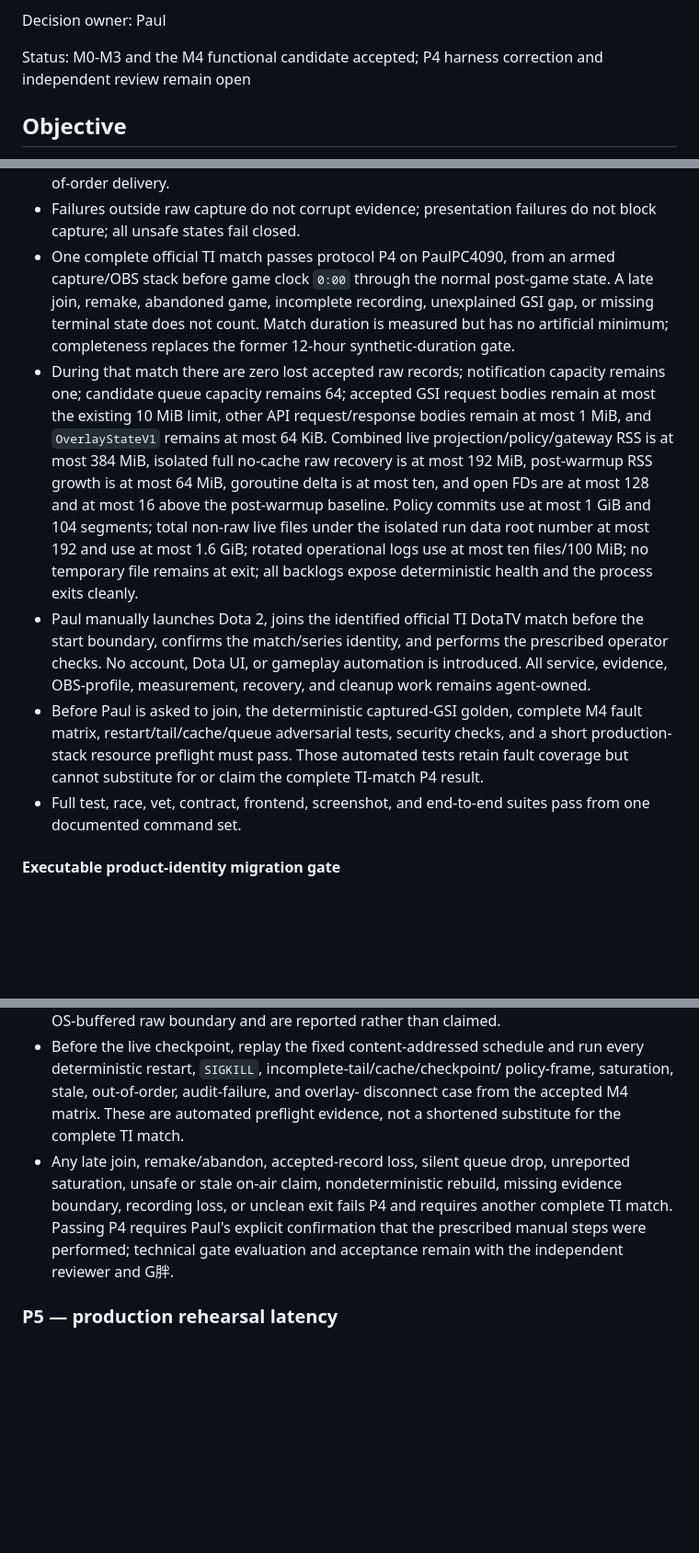
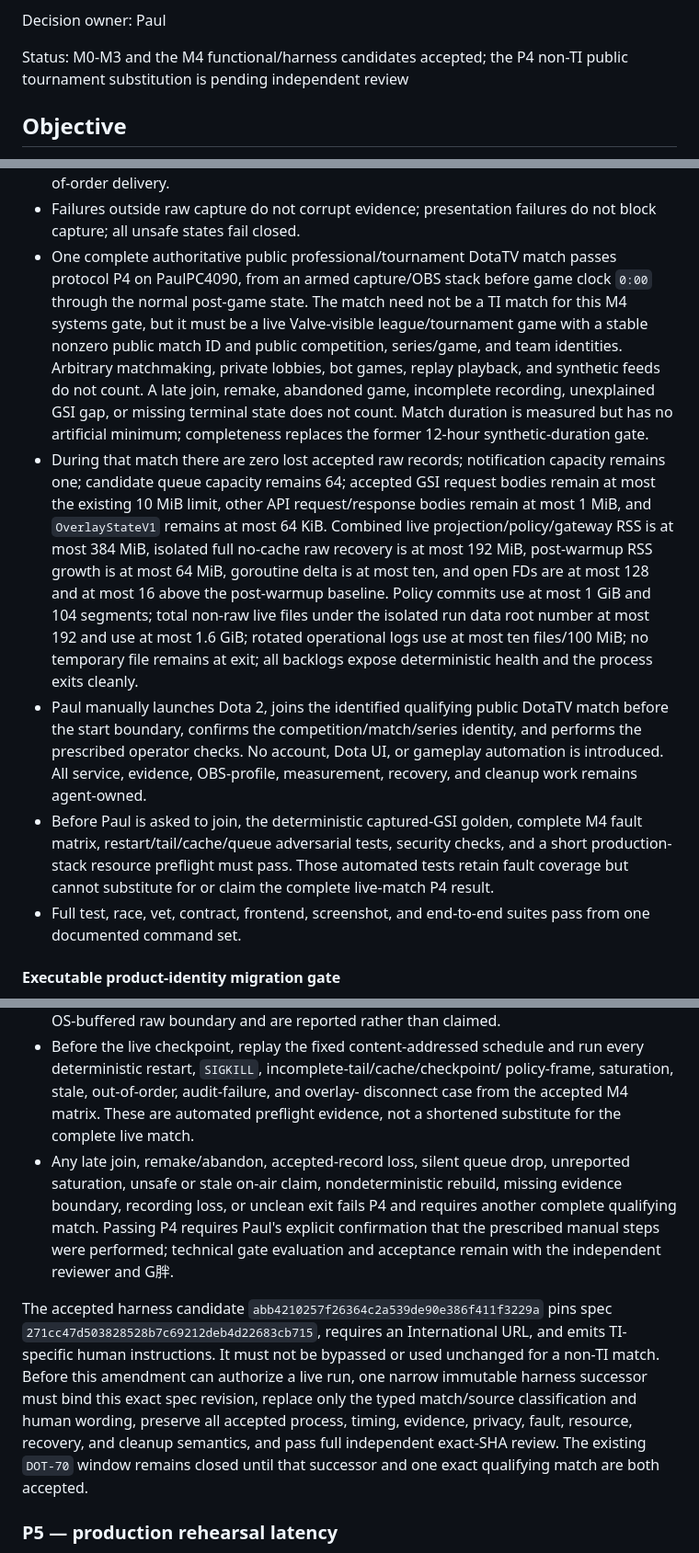
Before and after one commit to PaulOctopusZLWB/dota2-ob, a Markdown page: docs/specs/2026-08-12-ti-broadcast-analytics-program.md, 3 parts joined by grey strips. Shown at 92% size. Drawn GitHub-style; blank space fills up the shorter version.

Commit message:
docs: allow public tournament match for M4 P4

```diff
--- a/docs/specs/2026-08-12-ti-broadcast-analytics-program.md
+++ b/docs/specs/2026-08-12-ti-broadcast-analytics-program.md
@@ -6,8 +6,8 @@ Amended: 2026-08-16
 
 Decision owner: Paul
 
-Status: M0-M3 and the M4 functional candidate accepted; P4 harness correction
-and independent review remain open
+Status: M0-M3 and the M4 functional/harness candidates accepted; the P4
+non-TI public tournament substitution is pending independent review
 
 ## Objective
 
@@ -1139,12 +1139,16 @@ Acceptance:
   command replay/revision conflict, and out-of-order delivery.
 - Failures outside raw capture do not corrupt evidence; presentation failures do
   not block capture; all unsafe states fail closed.
-- One complete official TI match passes protocol P4 on PaulPC4090, from an armed
-  capture/OBS stack before game clock `0:00` through the normal post-game state.
-  A late join, remake, abandoned game, incomplete recording, unexplained GSI
-  gap, or missing terminal state does not count. Match duration is measured but
-  has no artificial minimum; completeness replaces the former 12-hour
-  synthetic-duration gate.
+- One complete authoritative public professional/tournament DotaTV match passes
+  protocol P4 on PaulPC4090, from an armed capture/OBS stack before game clock
+  `0:00` through the normal post-game state. The match need not be a TI match for
+  this M4 systems gate, but it must be a live Valve-visible league/tournament
+  game with a stable nonzero public match ID and public competition, series/game,
+  and team identities. Arbitrary matchmaking, private lobbies, bot games,
+  replay playback, and synthetic feeds do not count. A late join, remake,
+  abandoned game, incomplete recording, unexplained GSI gap, or missing terminal
+  state does not count. Match duration is measured but has no artificial
+  minimum; completeness replaces the former 12-hour synthetic-duration gate.
 - During that match there are zero lost accepted raw records; notification
   capacity remains one; candidate queue capacity remains 64; accepted GSI
   request bodies remain at most the existing 10 MiB limit, other API
@@ -1157,16 +1161,16 @@ Acceptance:
   root number at most 192 and use at most 1.6 GiB; rotated operational logs use
   at most ten files/100 MiB; no temporary file remains at exit; all backlogs
   expose deterministic health and the process exits cleanly.
-- Paul manually launches Dota 2, joins the identified official TI DotaTV match
-  before the start boundary, confirms the match/series identity, and performs
-  the prescribed operator checks. No account, Dota UI, or gameplay automation
-  is introduced. All service, evidence, OBS-profile, measurement, recovery, and
-  cleanup work remains agent-owned.
+- Paul manually launches Dota 2, joins the identified qualifying public DotaTV
+  match before the start boundary, confirms the competition/match/series
+  identity, and performs the prescribed operator checks. No account, Dota UI,
+  or gameplay automation is introduced. All service, evidence, OBS-profile,
+  measurement, recovery, and cleanup work remains agent-owned.
 - Before Paul is asked to join, the deterministic captured-GSI golden, complete
   M4 fault matrix, restart/tail/cache/queue adversarial tests, security checks,
   and a short production-stack resource preflight must pass. Those automated
   tests retain fault coverage but cannot substitute for or claim the complete
-  TI-match P4 result.
+  live-match P4 result.
 - Full test, race, vet, contract, frontend, screenshot, and end-to-end suites
   pass from one documented command set.
 
@@ -1404,13 +1420,26 @@ and excluded samples are reported, never silently removed.
   run every deterministic restart, `SIGKILL`, incomplete-tail/cache/checkpoint/
   policy-frame, saturation, stale, out-of-order, audit-failure, and overlay-
   disconnect case from the accepted M4 matrix. These are automated preflight
-  evidence, not a shortened substitute for the complete TI match.
+  evidence, not a shortened substitute for the complete live match.
 - Any late join, remake/abandon, accepted-record loss, silent queue drop,
   unreported saturation, unsafe or stale on-air claim, nondeterministic rebuild,
   missing evidence boundary, recording loss, or unclean exit fails P4 and
-  requires another complete TI match. Passing P4 requires Paul's explicit
-  confirmation that the prescribed manual steps were performed; technical gate
-  evaluation and acceptance remain with the independent reviewer and G胖.
+  requires another complete qualifying match. Passing P4 requires Paul's
+  explicit confirmation that the prescribed manual steps were performed;
+  technical gate evaluation and acceptance remain with the independent reviewer
+  and G胖.
+
+The accepted harness candidate
+`abb4210257f26364c2a539de90e386f411f3229a` pins spec
+`271cc47d503828528b7c69212deb4d22683cb715`, requires an International URL,
+and emits TI-specific human instructions. It must not be bypassed or used
+unchanged for a non-TI match. Before this amendment can authorize a live run,
+one narrow immutable harness successor must bind this exact spec revision,
+replace only the typed match/source classification and human wording, preserve
+all accepted process, timing, evidence, privacy, fault, resource, recovery, and
+cleanup semantics, and pass full independent exact-SHA review. The existing
+`DOT-70` window remains closed until that successor and one exact qualifying
+match are both accepted.
 
 ### P5 — production rehearsal latency
 
```
Also changed, not shown: other parts of docs/specs/2026-08-12-ti-broadcast-analytics-program.md (+19 -7 lines), docs/specs/2026-08-17-m4-public-tournament-match-substitution.md (added, +135 -0 lines).
